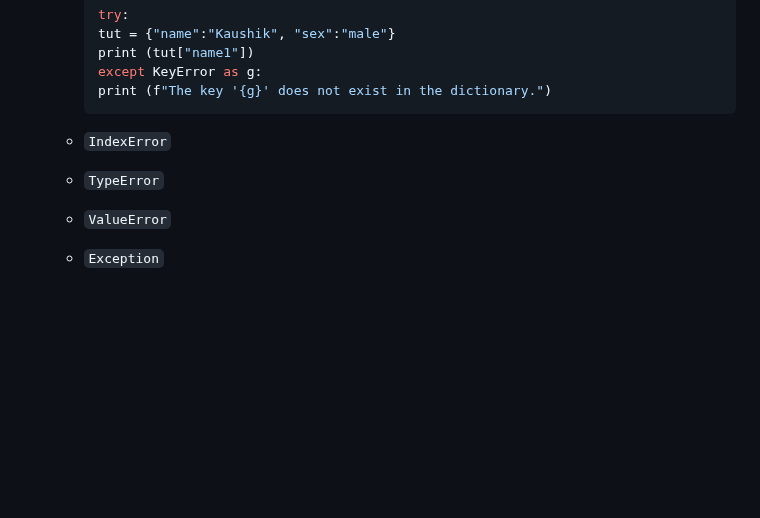
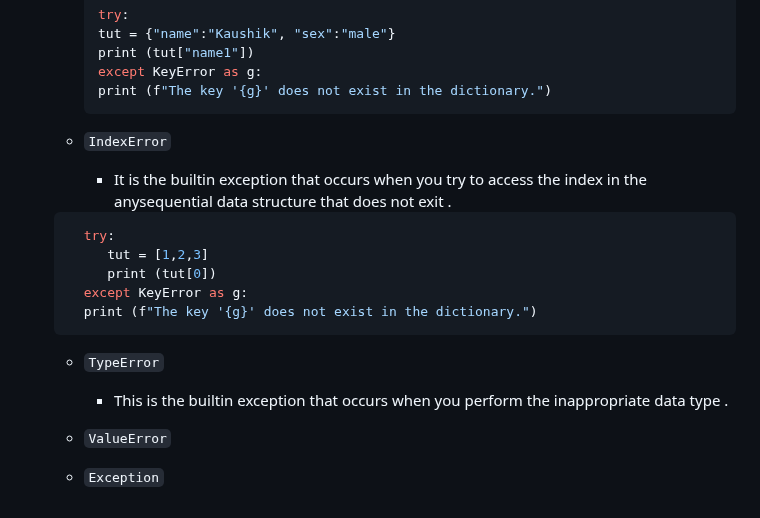
Before and after one commit to shitcodebykaushik/python_hub, a Markdown page: Docs/01.md, the part around the change. Rendered like a GitHub page; blank space fills up the shorter version.

Commit message:
The type error is done

````diff
--- a/Docs/01.md
+++ b/Docs/01.md
@@ -118,6 +118,16 @@ except ZeroDivisionError as e:  # As keyword allows you to capture the exception
     print (f"The key '{g}' does not exist in the dictionary.")
      ```
   - `IndexError`
+    - It is the builtin exception that occurs when you try to access the index in the anysequential data structure that does not exit .
+  ```python
+    try:
+       tut = [1,2,3]
+       print (tut[0])
+    except KeyError as g:
+    print (f"The key '{g}' does not exist in the dictionary.")
+  ```
   - `TypeError`
+     - This is the builtin exception that occurs when you perform the inappropriate data type .
+
   - `ValueError`
   - `Exception`
````
